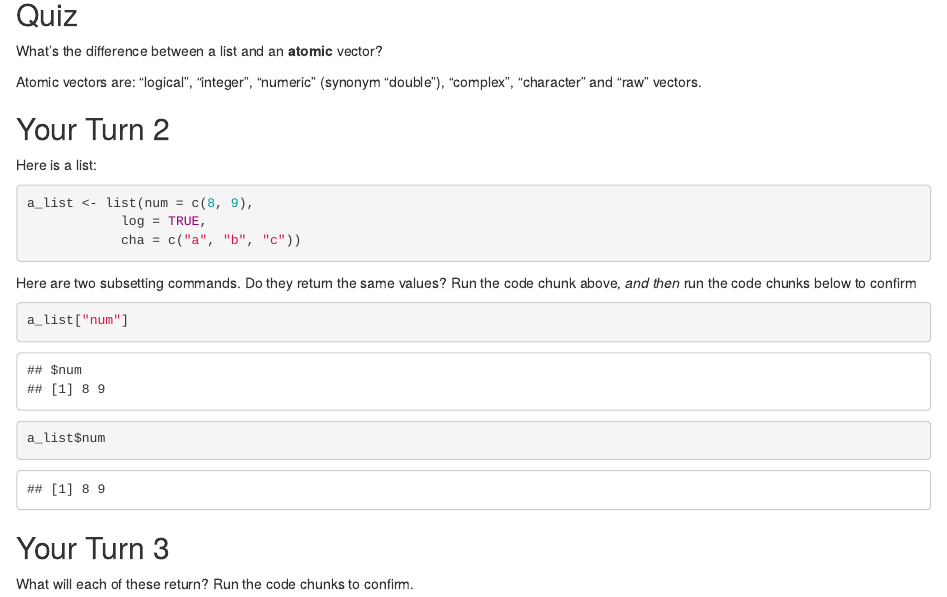
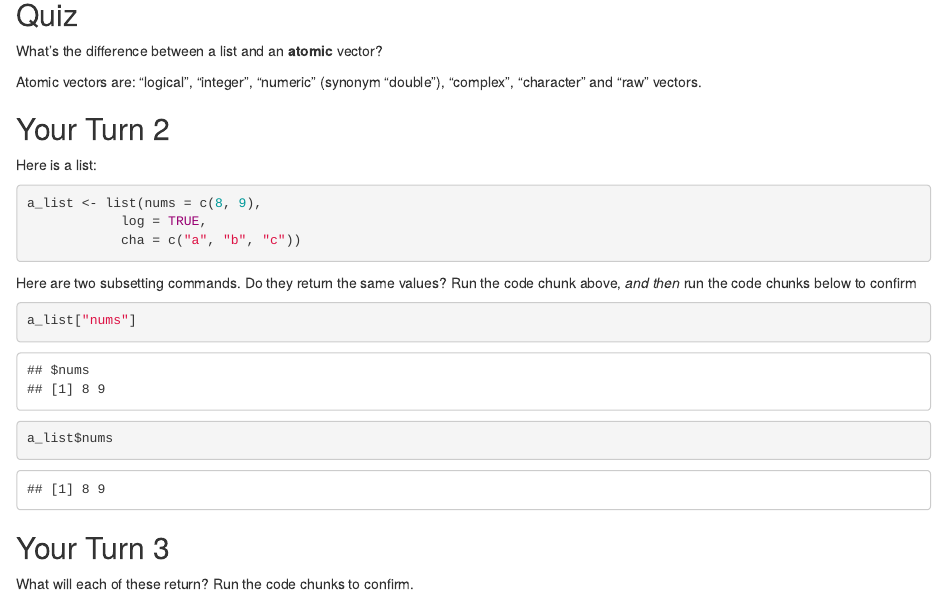
Before and after one commit to cwickham/data-science-in-tidyverse, an R Markdown document (06-Iterate.Rmd): the page in a window 1100 px wide, from 740 px down. Rendered offline with R 4.5, knitr and Pandoc, with nearby package versions.

Commit message:
minor typos and changes

````diff
--- a/06-Iterate.Rmd
+++ b/06-Iterate.Rmd
@@ -41,7 +41,7 @@ Atomic vectors are: "logical", "integer", "numeric" (synonym "double"), "complex
 Here is a list:
 
 ```{r}
-a_list <- list(num = c(8, 9),
+a_list <- list(nums = c(8, 9),
             log = TRUE,
             cha = c("a", "b", "c"))
 ```
@@ -49,11 +49,11 @@ a_list <- list(num = c(8, 9),
 Here are two subsetting commands. Do they return the same values? Run the code chunk above, _and then_ run the code chunks below to confirm
 
 ```{r}
-a_list["num"]
+a_list["nums"]
 ```
 
 ```{r}
-a_list$num
+a_list$nums
 ```
 
 ## Your Turn 3
````
Also changed, not shown: 05-Data-Types.Rmd (+1 -1 lines), 08-Organize.Rmd (+0 -1 lines), 2 other files.
